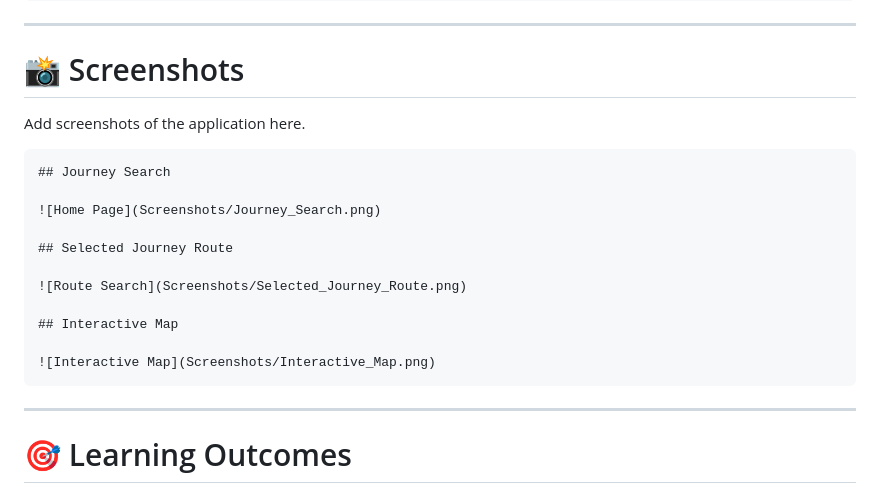
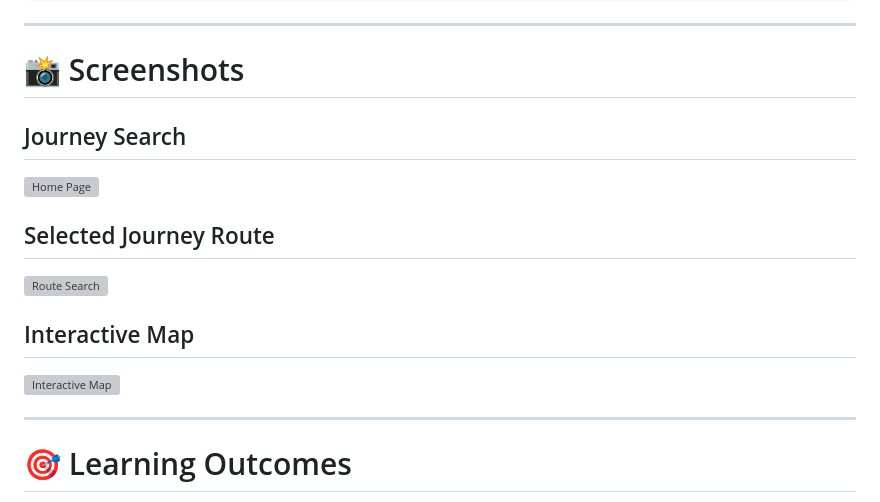
Before and after one commit to Bayezidtanmay/OpenTransit-Planner, a Markdown page: README.md, the part around the change. Drawn GitHub-style; grey boxes are pictures that could not be loaded.

Commit message:
Fix screenshot rendering in README

````diff
--- a/README.md
+++ b/README.md
@@ -300,9 +300,6 @@ GET /api/weather
 
 # 📸 Screenshots
 
-Add screenshots of the application here.
-
-```markdown
 ## Journey Search
 
 ![Home Page](Screenshots/Journey_Search.png)
@@ -314,7 +311,6 @@ Add screenshots of the application here.
 ## Interactive Map
 
 ![Interactive Map](Screenshots/Interactive_Map.png)
-```
 
 ---
 
````
